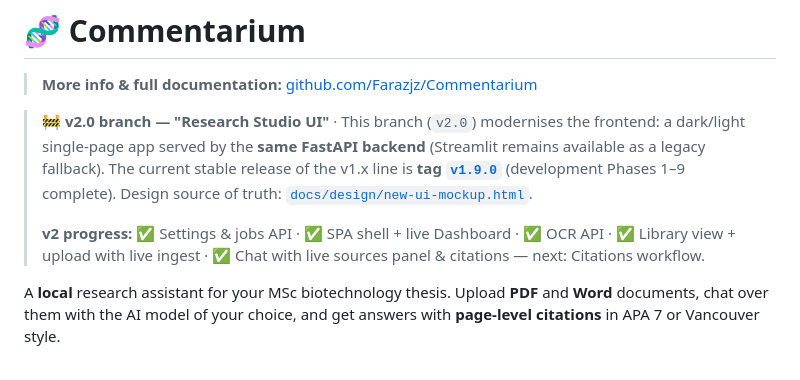
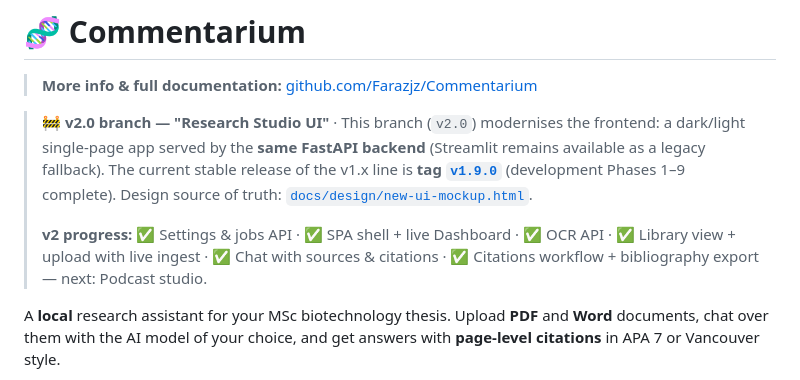
Before and after one commit to Farazjz/Commentarium, a Markdown page: README.md, the part around the change. Rendered like a GitHub page.

Commit message:
docs(v2): README progress through P7 (citations)

```diff
--- a/README.md
+++ b/README.md
@@ -11,7 +11,8 @@
 >
 > **v2 progress:** ✅ Settings & jobs API · ✅ SPA shell + live Dashboard ·
 > ✅ OCR API · ✅ Library view + upload with live ingest ·
-> ✅ Chat with live sources panel & citations — next: Citations workflow.
+> ✅ Chat with sources & citations · ✅ Citations workflow + bibliography
+> export — next: Podcast studio.
 
 A **local** research assistant for your MSc biotechnology thesis. Upload **PDF** and
 **Word** documents, chat over them with the AI model of your choice, and get
```
